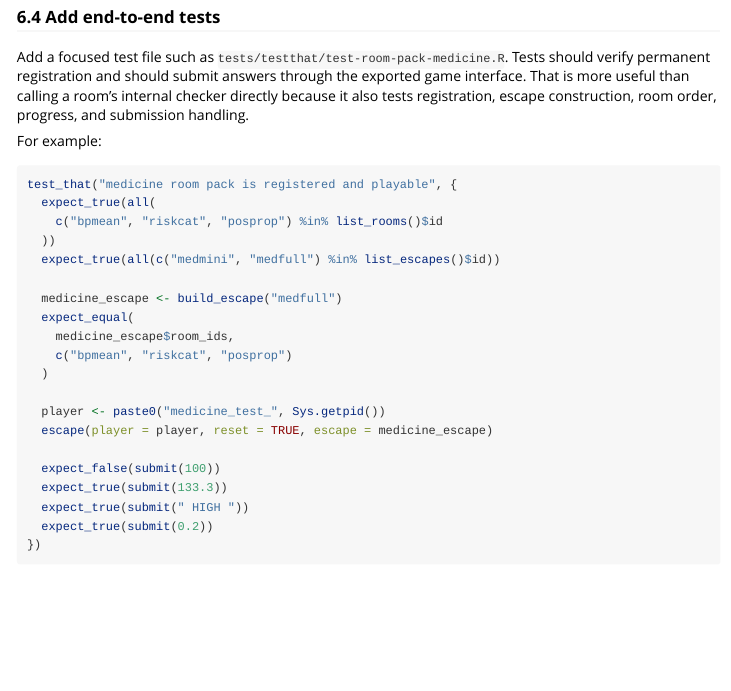
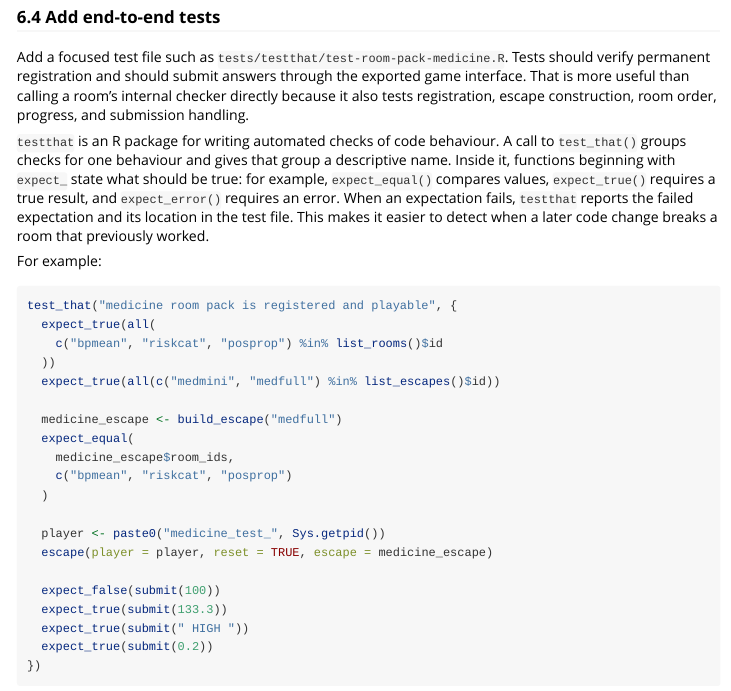
Before and after one commit to TiagoAMarques/escapeR, an R Markdown document (vignettes/creating-themed-escape-rooms.Rmd): the page in a window 1100 px wide, from 7700 px down. Rendered offline with R 4.5, knitr and Pandoc, with nearby package versions; long lines of code are wrapped.

Commit message:
improved contributor vignette with testthat info

````diff
--- a/vignettes/creating-themed-escape-rooms.Rmd
+++ b/vignettes/creating-themed-escape-rooms.Rmd
@@ -391,6 +391,15 @@ That is more useful than calling a room's internal checker directly because it
 also tests registration, escape construction, room order, progress, and
 submission handling.
 
+`testthat` is an R package for writing automated checks of code behaviour. A
+call to `test_that()` groups checks for one behaviour and gives that group a
+descriptive name. Inside it, functions beginning with `expect_` state what
+should be true: for example, `expect_equal()` compares values,
+`expect_true()` requires a true result, and `expect_error()` requires an error.
+When an expectation fails, `testthat` reports the failed expectation and its
+location in the test file. This makes it easier to detect when a later code
+change breaks a room that previously worked.
+
 For example:
 
 ```{r, eval = FALSE}
````
